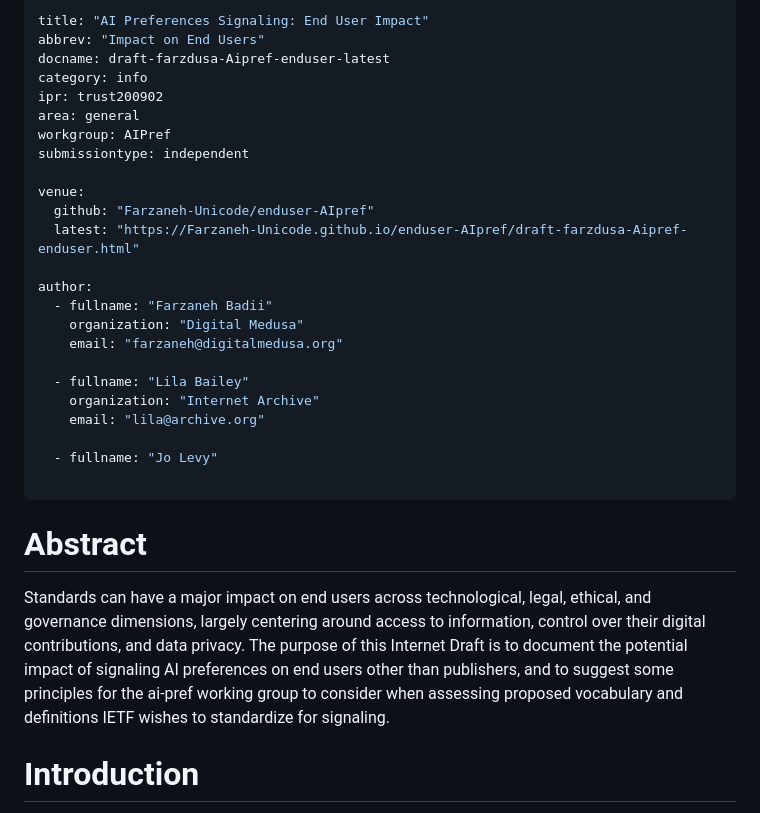
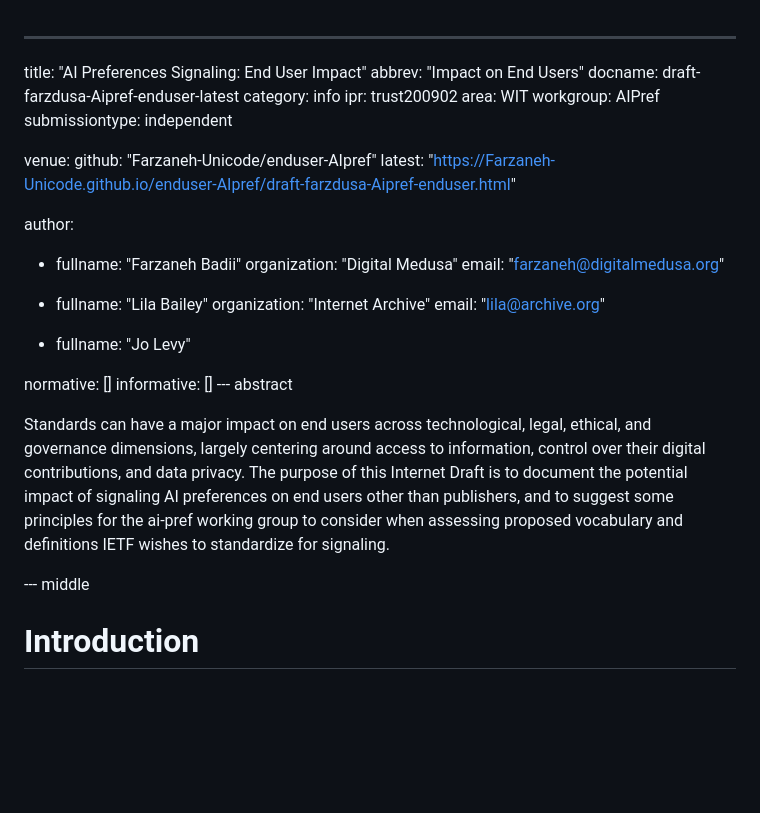
Before and after one commit to Farzaneh-Unicode/enduser-AIpref, a Markdown page: draft-farzdusa-Aipref-enduser.md, the part around the change. Drawn GitHub-style; blank space fills up the shorter version.

```diff
--- a/draft-farzdusa-Aipref-enduser.md
+++ b/draft-farzdusa-Aipref-enduser.md
@@ -4,7 +4,7 @@ abbrev: "Impact on End Users"
 docname: draft-farzdusa-Aipref-enduser-latest
 category: info
 ipr: trust200902
-area: general
+area: WIT
 workgroup: AIPref
 submissiontype: independent
 
@@ -23,10 +23,13 @@ author:
 
   - fullname: "Jo Levy"
 
----
-# Abstract
+normative: []
+informative: []
+--- abstract
 
 Standards can have a major impact on end users across technological, legal, ethical, and governance dimensions, largely centering around access to information, control over their digital contributions, and data privacy. The purpose of this Internet Draft is to document the potential impact of signaling AI preferences on end users other than publishers, and to suggest some principles for the ai-pref working group to consider when assessing proposed vocabulary and definitions IETF wishes to standardize for signaling.
+
+--- middle
 
 # Introduction
 
```
